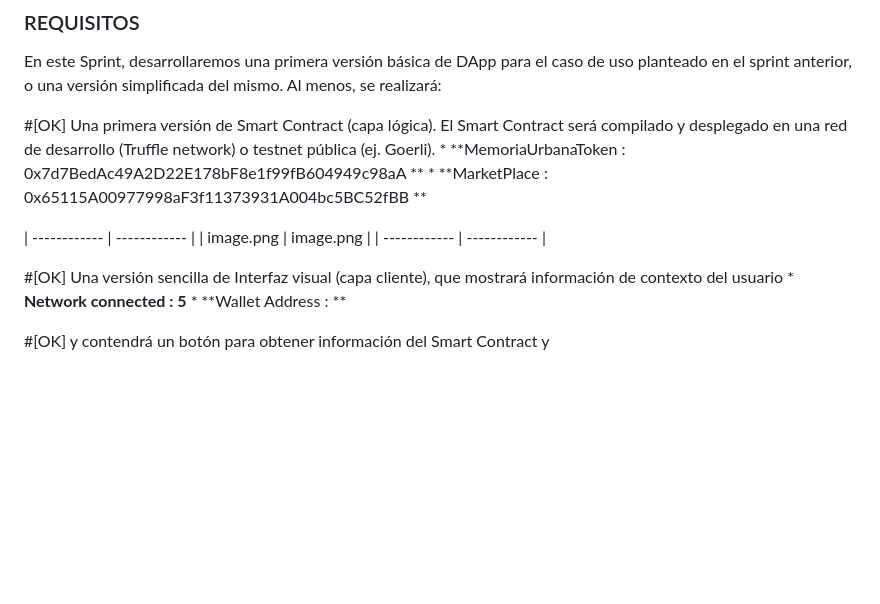
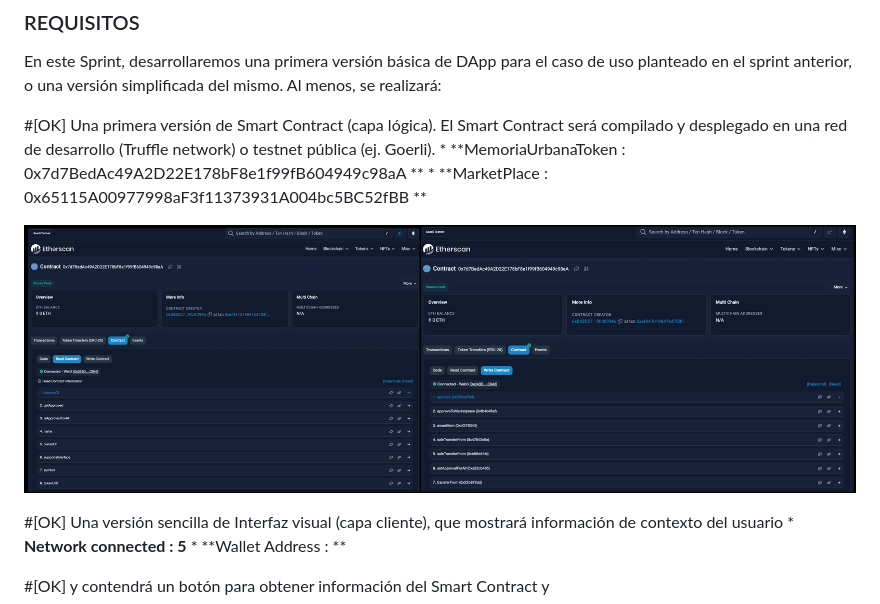
Before and after one commit to jcontrerasd/Proyecto-MUTs_MUMBAI_GOERLI, a Markdown page: README.md, the part around the change. Rendered like a GitHub page; pictures changed too: image.png (added); blank space fills up the shorter version.

```diff
--- a/README.md
+++ b/README.md
@@ -33,9 +33,7 @@ Una primera versión de Smart Contract (capa lógica). El Smart Contract será c
     * **MarketPlace : 0x65115A00977998aF3f11373931A004bc5BC52fBB **
 
 
-| ------------ | ------------ |
-| image.png    | image.png   |
-| ------------ | ------------ |
+![Alt text](image.png)
 
 #[OK]
 Una versión sencilla de Interfaz visual (capa cliente), que mostrará información de contexto del usuario
```
